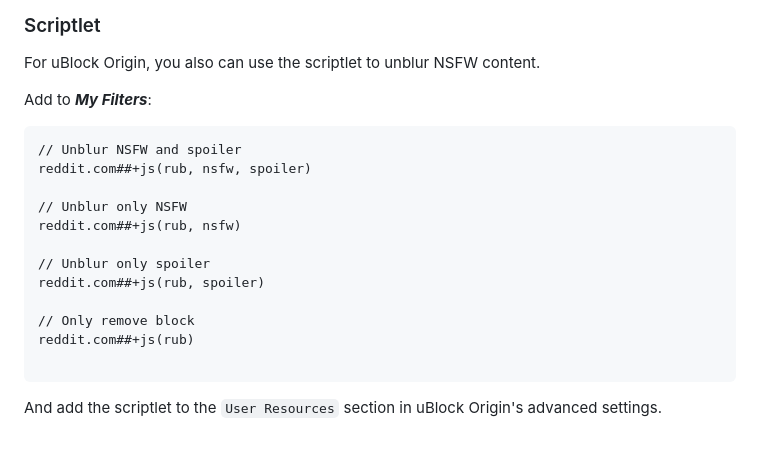
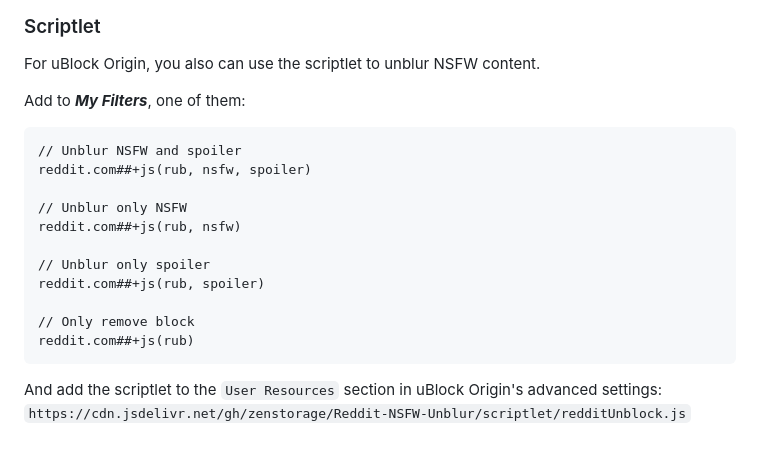
Before and after one commit to zenstorage/Reddit-NSFW-Unblur, a Markdown page: README.md, the part around the change printed below. GitHub-like rendering.

Commit message:
docs: adicionar instruções sobre filtros do uBlock e scriptlet para desblur NSFW

````diff
--- a/README.md
+++ b/README.md
@@ -65,7 +67,7 @@ www.reddit.com##body[style]:remove-attr(style)
 ### Scriptlet
 For uBlock Origin, you also can use the scriptlet to unblur NSFW content.
 
-Add to ***My Filters***:
+Add to ***My Filters***, one of them:
 ```
 // Unblur NSFW and spoiler
 reddit.com##+js(rub, nsfw, spoiler)
@@ -78,7 +80,6 @@ reddit.com##+js(rub, spoiler)
 
 // Only remove block
 reddit.com##+js(rub)
-
 ```
 
-And add the scriptlet to the `User Resources` section in uBlock Origin's advanced settings.
+And add the scriptlet to the `User Resources` section in uBlock Origin's advanced settings: `https://cdn.jsdelivr.net/gh/zenstorage/Reddit-NSFW-Unblur/scriptlet/redditUnblock.js`
````
Also changed, not shown: other parts of README.md (+2 -0 lines).
